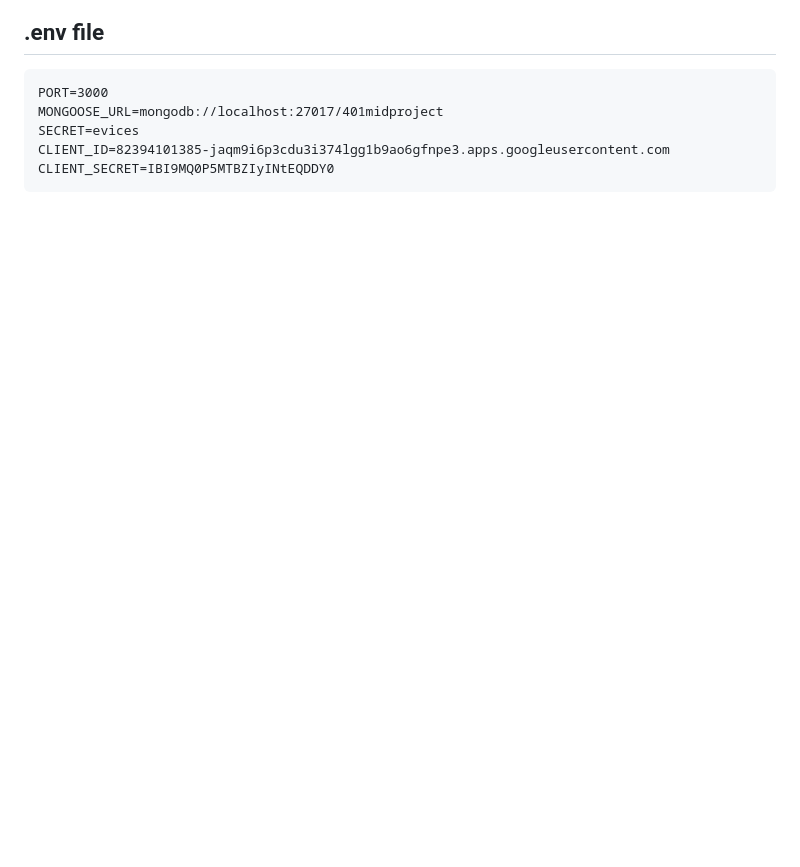
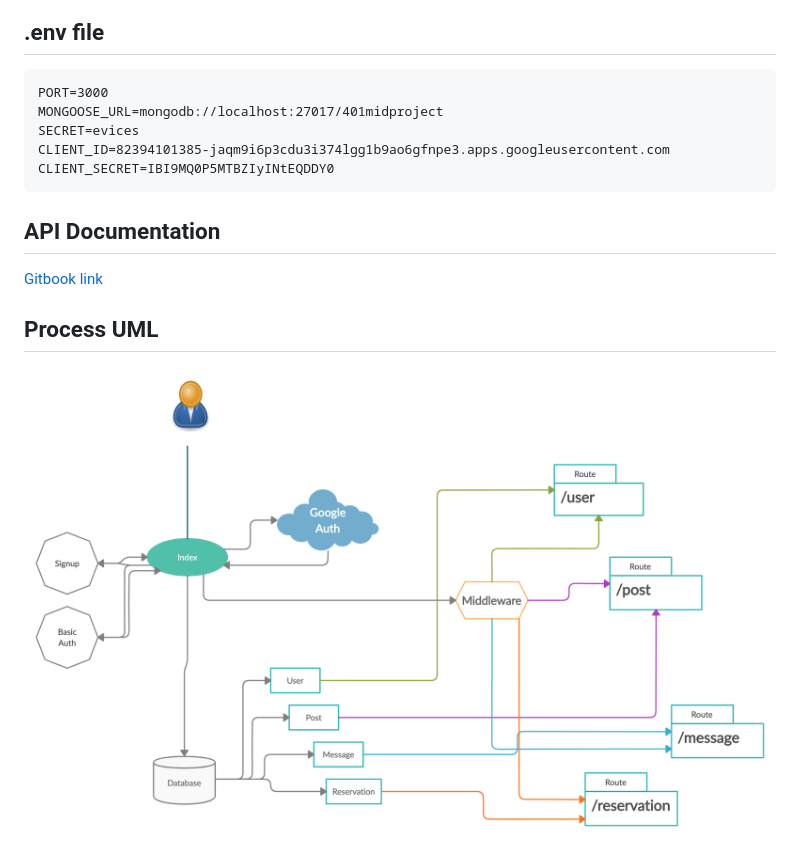
Before and after one commit to evices/evices, a Markdown page: README.md, the part around the change printed below. GitHub-like rendering; pictures changed too: assets/img/uml.png (added); blank space fills up the shorter version.

````diff
--- a/README.md
+++ b/README.md
@@ -65,3 +81,9 @@ SECRET=evices
 CLIENT_ID=82394101385-jaqm9i6p3cdu3i374lgg1b9ao6gfnpe3.apps.googleusercontent.com
 CLIENT_SECRET=IBI9MQ0P5MTBZIyINtEQDDY0
 ```
+
+## API Documentation
+[Gitbook link](https://app.gitbook.com/@evices/s/evices-1/start)
+
+## Process UML
+![](./assets/img/uml.png)
````
Also changed, not shown: other parts of README.md (+16 -0 lines), assets/img/test.png (added), 9 other files.
